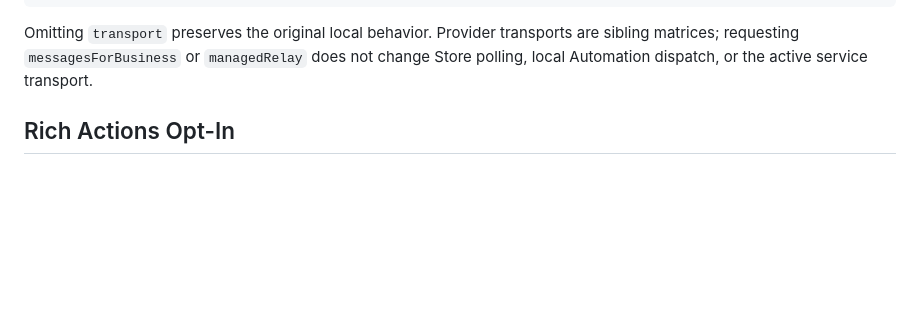
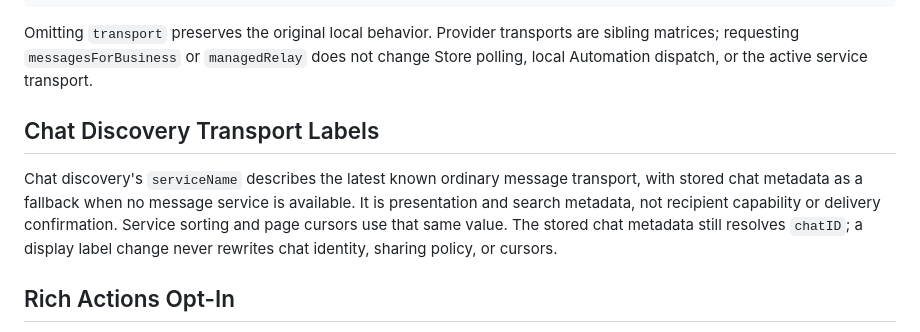
Before and after one commit to siriusagent/siriusmsg, a Markdown page: docs/local-protocol.md, the part around the change. Drawn GitHub-style; blank space fills up the shorter version.

````diff
--- a/docs/local-protocol.md
+++ b/docs/local-protocol.md
@@ -91,6 +91,10 @@ Missing options default to `supportsAttachments: false`. This is additive and do
 ```
 
 Omitting `transport` preserves the original local behavior. Provider transports are sibling matrices; requesting `messagesForBusiness` or `managedRelay` does not change Store polling, local Automation dispatch, or the active service transport.
+
+## Chat Discovery Transport Labels
+
+Chat discovery's `serviceName` describes the latest known ordinary message transport, with stored chat metadata as a fallback when no message service is available. It is presentation and search metadata, not recipient capability or delivery confirmation. Service sorting and page cursors use that same value. The stored chat metadata still resolves `chatID`; a display label change never rewrites chat identity, sharing policy, or cursors.
 
 ## Rich Actions Opt-In
 
````
Also changed, not shown: release-notes/v0.2.0-build.22.md (added, +11 -0 lines).
